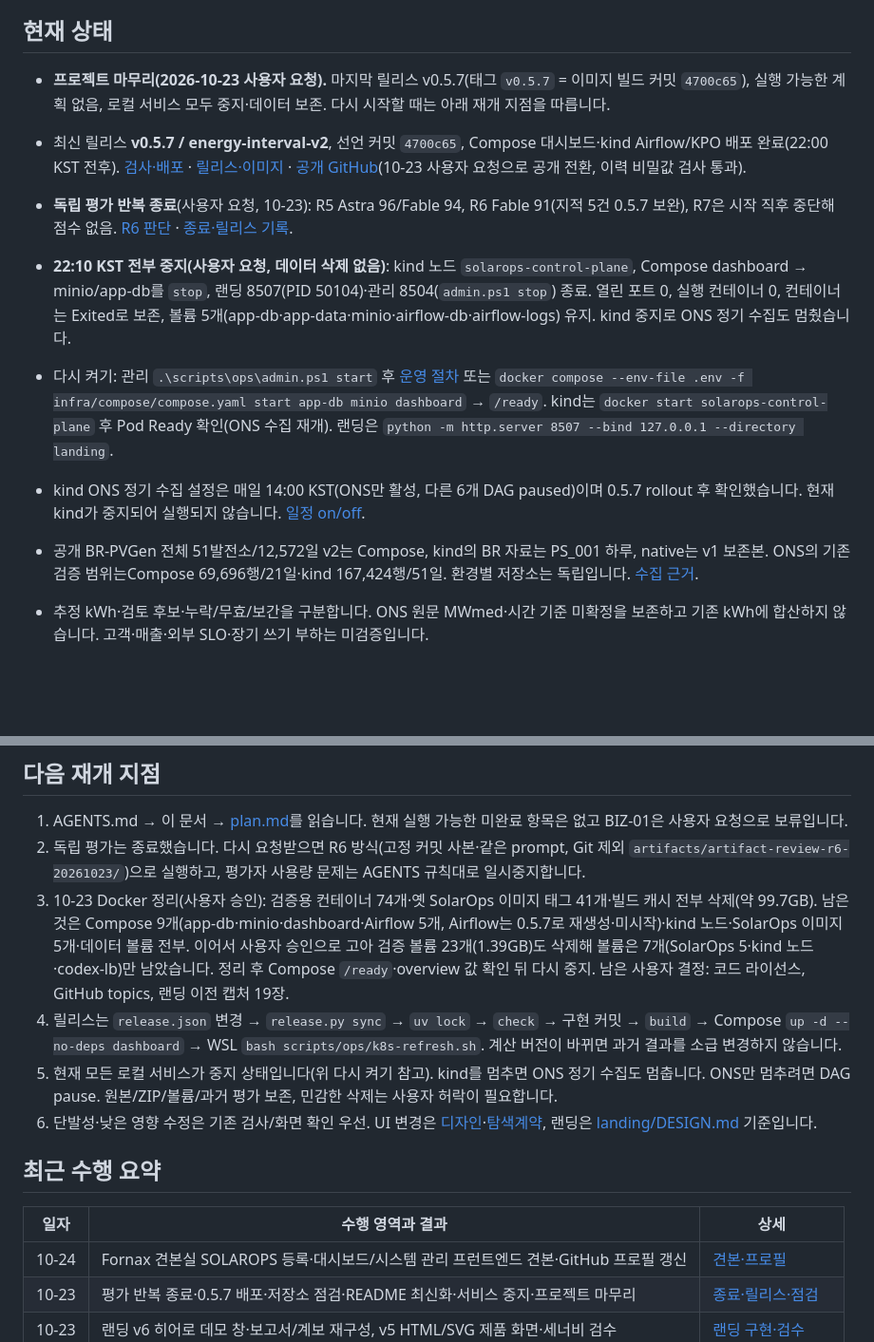
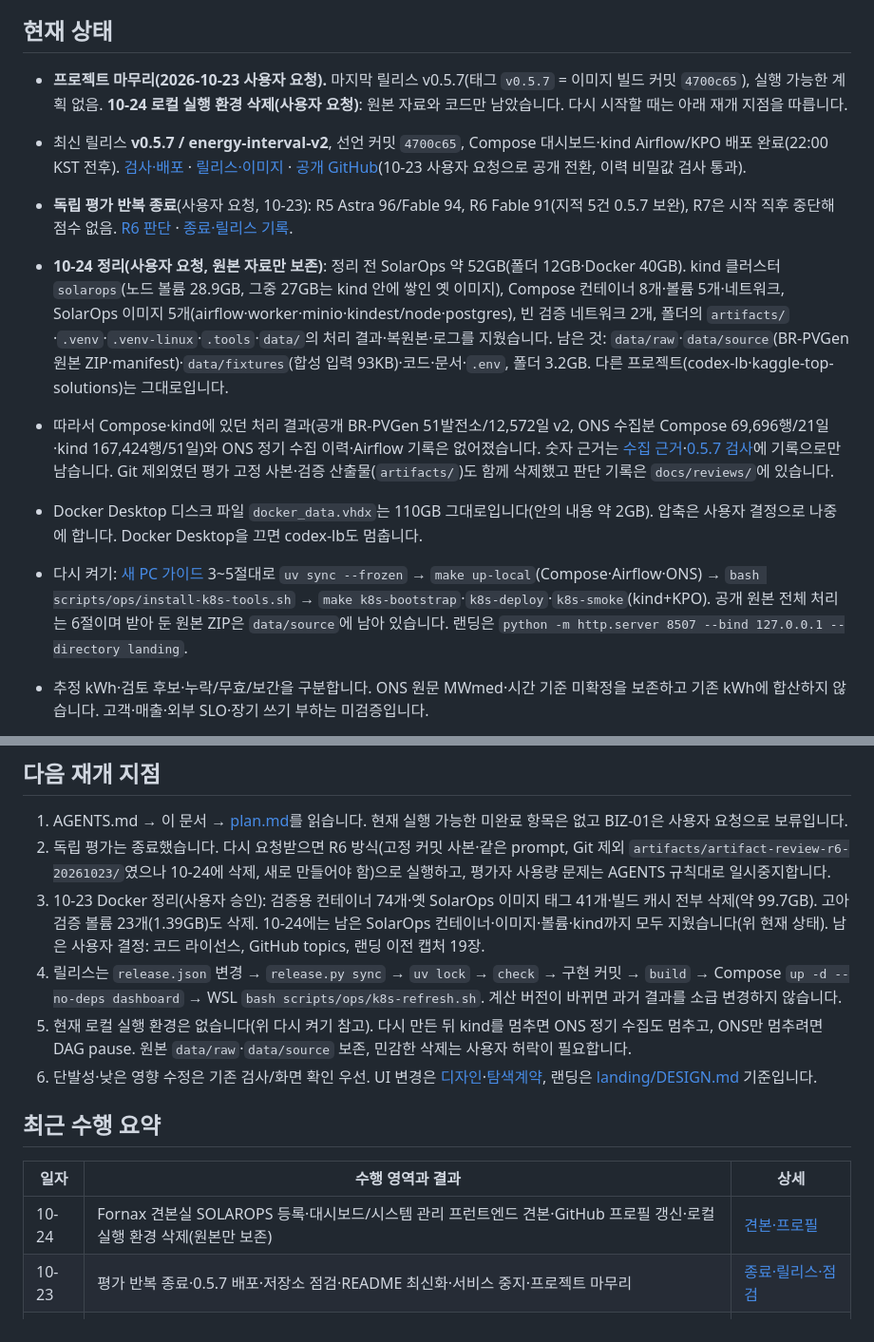
Before and after one commit to TaeyanG4/solarops-audit, a Markdown page: handoff.md, 2 parts joined by grey strips. Shown at 95% size. Drawn GitHub-style; blank space fills up the shorter version.

Commit message:
docs: record local environment cleanup
사용자 요청으로 SolarOps 로컬 실행 환경을 지우고 원본 자료만 남긴 일을
handoff 와 10-24 작업 기록에 남긴다. 정리 전 약 52GB(폴더 12GB, Docker
40GB), 지운 대상과 명령, 남은 것(data/raw·data/source·fixtures·코드·문서,
폴더 3.2GB), docker_data.vhdx 110GB 가 그대로라는 한계, 다시 켜는 방법을
새 PC 가이드 기준으로 고쳤다.

check_docs.py: 로컬 링크 1046개·스크립트 참조 142개·보관 checksum 8개 통과.

Co-Authored-By: Claude Opus 5.5 <noreply@anthropic.com>

```diff
--- a/handoff.md
+++ b/handoff.md
@@ -4,14 +4,14 @@
 
 ## 현재 상태
 
-- **프로젝트 마무리(2026-10-23 사용자 요청).** 마지막 릴리스 v0.5.7(태그 `v0.5.7` = 이미지 빌드 커밋 `4700c65`), 실행 가능한 계획 없음, 로컬 서비스 모두 중지·데이터 보존. 다시 시작할 때는 아래 재개 지점을 따릅니다.
+- **프로젝트 마무리(2026-10-23 사용자 요청).** 마지막 릴리스 v0.5.7(태그 `v0.5.7` = 이미지 빌드 커밋 `4700c65`), 실행 가능한 계획 없음. **10-24 로컬 실행 환경 삭제(사용자 요청)**: 원본 자료와 코드만 남았습니다. 다시 시작할 때는 아래 재개 지점을 따릅니다.
 
 - 최신 릴리스 **v0.5.7 / energy-interval-v2**, 선언 커밋 `4700c65`, Compose 대시보드·kind Airflow/KPO 배포 완료(22:00 KST 전후). [검사·배포](docs/benchmarks/quality-v0.5.7.md) · [릴리스·이미지](docs/releases/0.5.7.json) · [공개 GitHub](https://github.com/TaeyanG4/solarops-audit)(10-23 사용자 요청으로 공개 전환, 이력 비밀값 검사 통과).
 - **독립 평가 반복 종료**(사용자 요청, 10-23): R5 Astra 96/Fable 94, R6 Fable 91(지적 5건 0.5.7 보완), R7은 시작 직후 중단해 점수 없음. [R6 판단](docs/reviews/2026-10-23-artifact-r6.md) · [종료·릴리스 기록](docs/worklog/2026-10-23-release-0.5.7.md).
-- **22:10 KST 전부 중지(사용자 요청, 데이터 삭제 없음)**: kind 노드 `solarops-control-plane`, Compose dashboard → minio/app-db를 `stop`, 랜딩 8507(PID 50104)·관리 8504(`admin.ps1 stop`) 종료. 열린 포트 0, 실행 컨테이너 0, 컨테이너는 Exited로 보존, 볼륨 5개(app-db·app-data·minio·airflow-db·airflow-logs) 유지. kind 중지로 ONS 정기 수집도 멈췄습니다.
-- 다시 켜기: 관리 `.\scripts\ops\admin.ps1 start` 후 [운영 절차](docs/runbooks/operator.md#8502가-열리지-않을-때) 또는 `docker compose --env-file .env -f infra/compose/compose.yaml start app-db minio dashboard` → `/ready`. kind는 `docker start solarops-control-plane` 후 Pod Ready 확인(ONS 수집 재개). 랜딩은 `python -m http.server 8507 --bind 127.0.0.1 --directory landing`.
-- kind ONS 정기 수집 설정은 매일 14:00 KST(ONS만 활성, 다른 6개 DAG paused)이며 0.5.7 rollout 후 확인했습니다. 현재 kind가 중지되어 실행되지 않습니다. [일정 on/off](docs/runbooks/dags.md#ons-정기-수집-켜기끄기).
-- 공개 BR-PVGen 전체 51발전소/12,572일 v2는 Compose, kind의 BR 자료는 PS_001 하루, native는 v1 보존본. ONS의 기존 검증 범위는Compose 69,696행/21일·kind 167,424행/51일. 환경별 저장소는 독립입니다. [수집 근거](docs/benchmarks/incremental-v0.5.0.md).
+- **10-24 정리(사용자 요청, 원본 자료만 보존)**: 정리 전 SolarOps 약 52GB(폴더 12GB·Docker 40GB). kind 클러스터 `solarops`(노드 볼륨 28.9GB, 그중 27GB는 kind 안에 쌓인 옛 이미지), Compose 컨테이너 8개·볼륨 5개·네트워크, SolarOps 이미지 5개(airflow·worker·minio·kindest/node·postgres), 빈 검증 네트워크 2개, 폴더의 `artifacts/`·`.venv`·`.venv-linux`·`.tools`·`data/`의 처리 결과·복원본·로그를 지웠습니다. 남은 것: `data/raw`·`data/source`(BR-PVGen 원본 ZIP·manifest)·`data/fixtures`(합성 입력 93KB)·코드·문서·`.env`, 폴더 3.2GB. 다른 프로젝트(codex-lb·kaggle-top-solutions)는 그대로입니다.
+- 따라서 Compose·kind에 있던 처리 결과(공개 BR-PVGen 51발전소/12,572일 v2, ONS 수집분 Compose 69,696행/21일·kind 167,424행/51일)와 ONS 정기 수집 이력·Airflow 기록은 없어졌습니다. 숫자 근거는 [수집 근거](docs/benchmarks/incremental-v0.5.0.md)·[0.5.7 검사](docs/benchmarks/quality-v0.5.7.md)에 기록으로만 남습니다. Git 제외였던 평가 고정 사본·검증 산출물(`artifacts/`)도 함께 삭제했고 판단 기록은 `docs/reviews/`에 있습니다.
+- Docker Desktop 디스크 파일 `docker_data.vhdx`는 110GB 그대로입니다(안의 내용 약 2GB). 압축은 사용자 결정으로 나중에 합니다. Docker Desktop을 끄면 codex-lb도 멈춥니다.
+- 다시 켜기: [새 PC 가이드](docs/guides/new-pc.md) 3~5절대로 `uv sync --frozen` → `make up-local`(Compose·Airflow·ONS) → `bash scripts/ops/install-k8s-tools.sh` → `make k8s-bootstrap`·`k8s-deploy`·`k8s-smoke`(kind+KPO). 공개 원본 전체 처리는 6절이며 받아 둔 원본 ZIP은 `data/source`에 남아 있습니다. 랜딩은 `python -m http.server 8507 --bind 127.0.0.1 --directory landing`.
 - 추정 kWh·검토 후보·누락/무효/보간을 구분합니다. ONS 원문 MWmed·시간 기준 미확정을 보존하고 기존 kWh에 합산하지 않습니다. 고객·매출·외부 SLO·장기 쓰기 부하는 미검증입니다.
 - [독립 랜딩 v6](http://127.0.0.1:8507/) 완료. 히어로 카드를 실제 공개 집계 기반 데모 창(전체 현황/월간 보고서/원본 계보)으로 교체, 보고서 문서형·계보 4단계 흐름, CSS 재작성. 1440/768/375 렌더·axe위반0, 미검증 범위는 [작업 기록](docs/worklog/2026-10-23-landing.md#v6-히어로-실제-데모-창과-전체-다듬기)·[QA](landing/QA.md). [실행](landing/README.md). 별도 loopback 정적 서버이며 FastAPI는 이 작업에서 변경하지 않았습니다.
 
@@ -21,17 +21,17 @@
 ## 다음 재개 지점
 
 1. AGENTS.md → 이 문서 → [plan.md](plan.md)를 읽습니다. 현재 실행 가능한 미완료 항목은 없고 BIZ-01은 사용자 요청으로 보류입니다.
-2. 독립 평가는 종료했습니다. 다시 요청받으면 R6 방식(고정 커밋 사본·같은 prompt, Git 제외 `artifacts/artifact-review-r6-20261023/`)으로 실행하고, 평가자 사용량 문제는 AGENTS 규칙대로 일시중지합니다.
-3. 10-23 Docker 정리(사용자 승인): 검증용 컨테이너 74개·옛 SolarOps 이미지 태그 41개·빌드 캐시 전부 삭제(약 99.7GB). 남은 것은 Compose 9개(app-db·minio·dashboard·Airflow 5개, Airflow는 0.5.7로 재생성·미시작)·kind 노드·SolarOps 이미지 5개·데이터 볼륨 전부. 이어서 사용자 승인으로 고아 검증 볼륨 23개(1.39GB)도 삭제해 볼륨은 7개(SolarOps 5·kind 노드·codex-lb)만 남았습니다. 정리 후 Compose `/ready`·overview 값 확인 뒤 다시 중지. 남은 사용자 결정: 코드 라이선스, GitHub topics, 랜딩 이전 캡처 19장.
+2. 독립 평가는 종료했습니다. 다시 요청받으면 R6 방식(고정 커밋 사본·같은 prompt, Git 제외 `artifacts/artifact-review-r6-20261023/`였으나 10-24에 삭제, 새로 만들어야 함)으로 실행하고, 평가자 사용량 문제는 AGENTS 규칙대로 일시중지합니다.
+3. 10-23 Docker 정리(사용자 승인): 검증용 컨테이너 74개·옛 SolarOps 이미지 태그 41개·빌드 캐시 전부 삭제(약 99.7GB). 고아 검증 볼륨 23개(1.39GB)도 삭제. 10-24에는 남은 SolarOps 컨테이너·이미지·볼륨·kind까지 모두 지웠습니다(위 현재 상태). 남은 사용자 결정: 코드 라이선스, GitHub topics, 랜딩 이전 캡처 19장.
 4. 릴리스는 `release.json` 변경 → `release.py sync` → `uv lock` → `check` → 구현 커밋 → `build` → Compose `up -d --no-deps dashboard` → WSL `bash scripts/ops/k8s-refresh.sh`. 계산 버전이 바뀌면 과거 결과를 소급 변경하지 않습니다.
-5. 현재 모든 로컬 서비스가 중지 상태입니다(위 다시 켜기 참고). kind를 멈추면 ONS 정기 수집도 멈춥니다. ONS만 멈추려면 DAG pause. 원본/ZIP/볼륨/과거 평가 보존, 민감한 삭제는 사용자 허락이 필요합니다.
+5. 현재 로컬 실행 환경은 없습니다(위 다시 켜기 참고). 다시 만든 뒤 kind를 멈추면 ONS 정기 수집도 멈추고, ONS만 멈추려면 DAG pause. 원본 `data/raw`·`data/source` 보존, 민감한 삭제는 사용자 허락이 필요합니다.
 6. 단발성·낮은 영향 수정은 기존 검사/화면 확인 우선. UI 변경은 [디자인](DESIGN.md)·[탐색계약](docs/design/workspace-navigation.md), 랜딩은 [landing/DESIGN.md](landing/DESIGN.md) 기준입니다.
 
 ## 최근 수행 요약
 
 | 일자 | 수행 영역과 결과 | 상세 |
 |---|---|---|
-| 10-24 | Fornax 견본실 SOLAROPS 등록·대시보드/시스템 관리 프런트엔드 견본·GitHub 프로필 갱신 | [견본·프로필](docs/worklog/2026-10-24.md) |
+| 10-24 | Fornax 견본실 SOLAROPS 등록·대시보드/시스템 관리 프런트엔드 견본·GitHub 프로필 갱신·로컬 실행 환경 삭제(원본만 보존) | [견본·프로필](docs/worklog/2026-10-24.md) |
 | 10-23 | 평가 반복 종료·0.5.7 배포·저장소 점검·README 최신화·서비스 중지·프로젝트 마무리 | [종료·릴리스·점검](docs/worklog/2026-10-23-release-0.5.7.md) |
 | 10-23 | 랜딩 v6 히어로 데모 창·보고서/계보 재구성, v5 HTML/SVG 제품 화면·세너비 검수 | [랜딩 구현·검수](docs/worklog/2026-10-23-landing.md) |
 | 10-23 | R5 Astra 96 / Fable 94·원문 보존·hash 설명 정정·다음 세션 인계 | [인계·검증](docs/worklog/2026-10-23-handoff-r5.md), [R4 구현](docs/worklog/2026-10-23-quality-r5.md) |
```
Also changed, not shown: docs/worklog/2026-10-24.md (+8 -0 lines), docs/worklog/README.md (+1 -1 lines).
